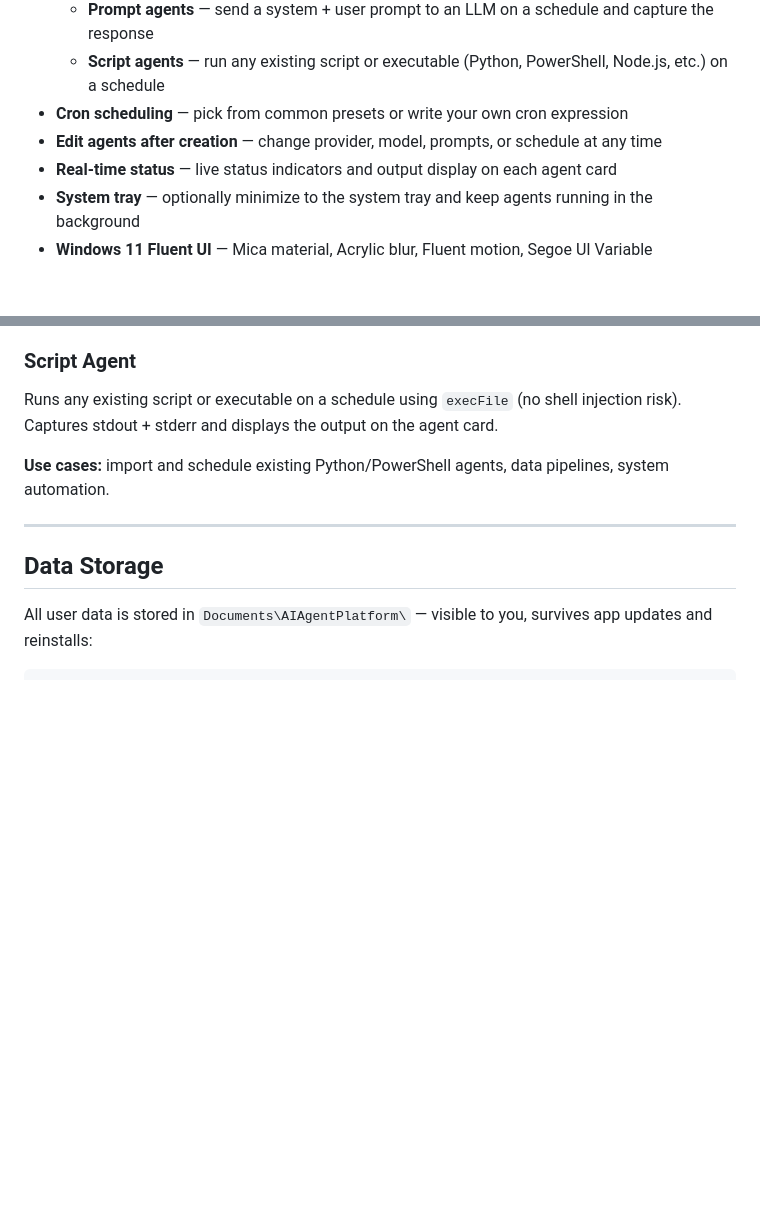
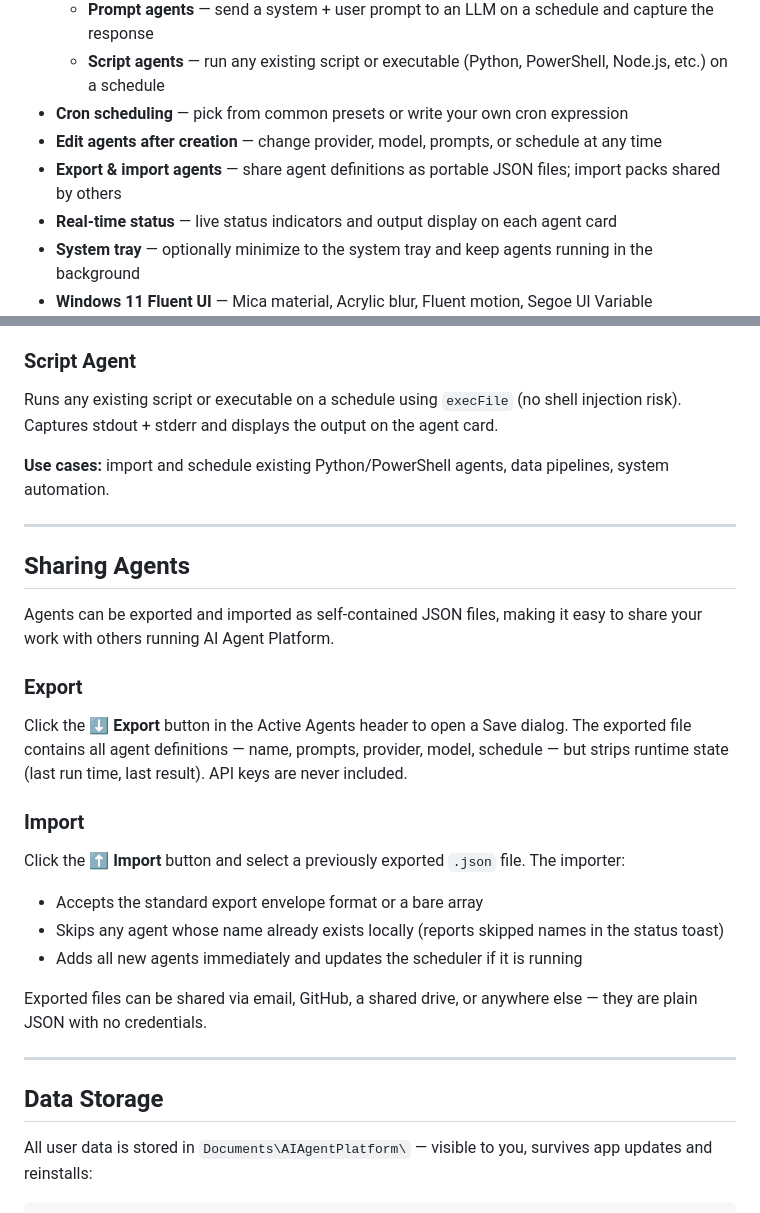
Before and after one commit to rod-trent/AgentPlatform, a Markdown page: README.md, 2 parts joined by grey strips. Rendered like a GitHub page; blank space fills up the shorter version.

```diff
--- a/README.md
+++ b/README.md
@@ -14,6 +14,7 @@ Built with [Electron](https://electronjs.org) and styled to the Windows 11 Fluen
   - **Script agents** — run any existing script or executable (Python, PowerShell, Node.js, etc.) on a schedule
 - **Cron scheduling** — pick from common presets or write your own cron expression
 - **Edit agents after creation** — change provider, model, prompts, or schedule at any time
+- **Export & import agents** — share agent definitions as portable JSON files; import packs shared by others
 - **Real-time status** — live status indicators and output display on each agent card
 - **System tray** — optionally minimize to the system tray and keep agents running in the background
 - **Windows 11 Fluent UI** — Mica material, Acrylic blur, Fluent motion, Segoe UI Variable
@@ -96,6 +97,26 @@ Runs any existing script or executable on a schedule using `execFile` (no shell
 
 ---
 
+## Sharing Agents
+
+Agents can be exported and imported as self-contained JSON files, making it easy to share your work with others running AI Agent Platform.
+
+### Export
+
+Click the **⬇ Export** button in the Active Agents header to open a Save dialog. The exported file contains all agent definitions — name, prompts, provider, model, schedule — but strips runtime state (last run time, last result). API keys are never included.
+
+### Import
+
+Click the **⬆ Import** button and select a previously exported `.json` file. The importer:
+
+- Accepts the standard export envelope format or a bare array
+- Skips any agent whose name already exists locally (reports skipped names in the status toast)
+- Adds all new agents immediately and updates the scheduler if it is running
+
+Exported files can be shared via email, GitHub, a shared drive, or anywhere else — they are plain JSON with no credentials.
+
+---
+
 ## Data Storage
 
 All user data is stored in `Documents\AIAgentPlatform\` — visible to you, survives app updates and reinstalls:
```
Also changed, not shown: BlogPost.md (+34 -0 lines).
